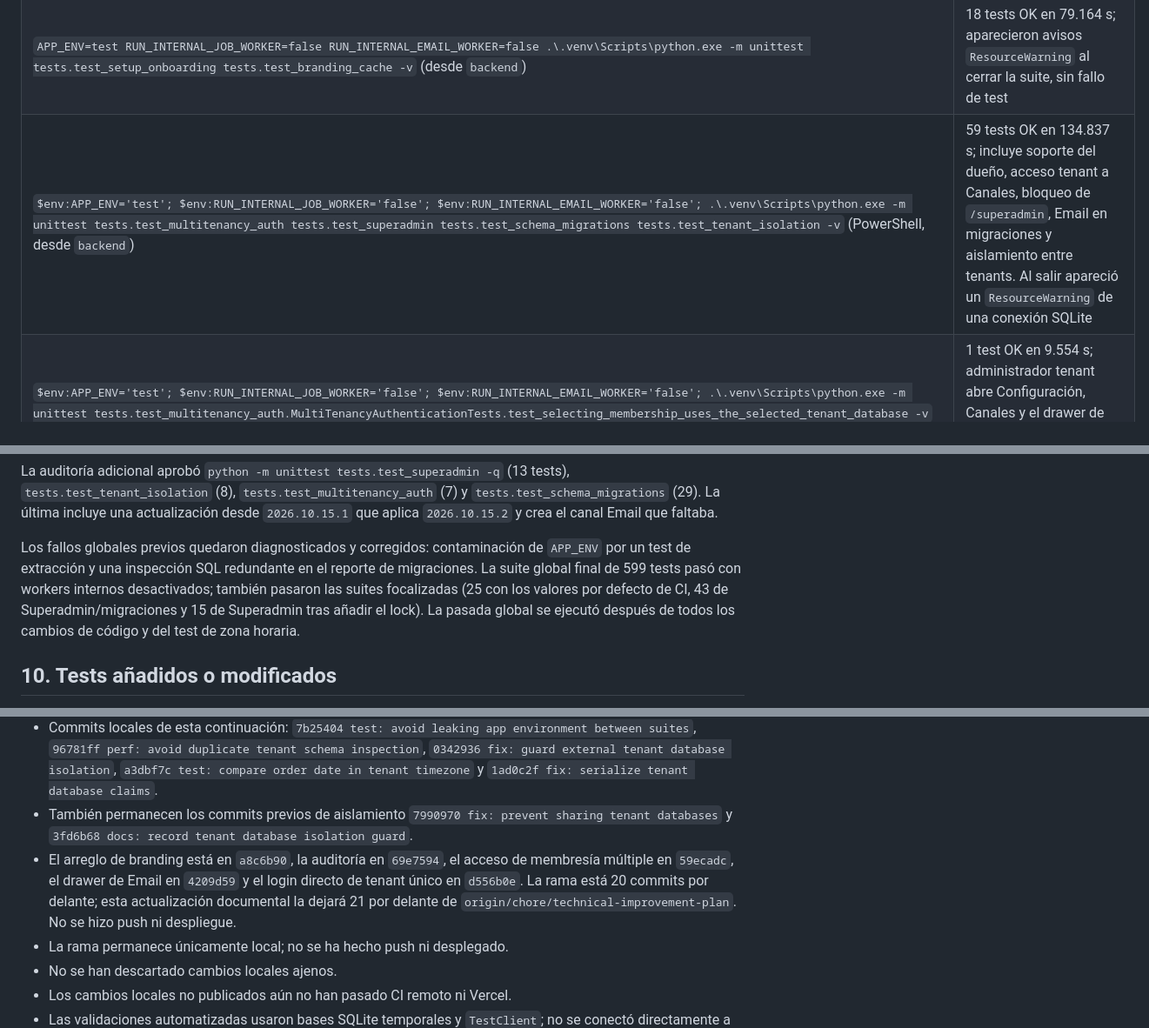
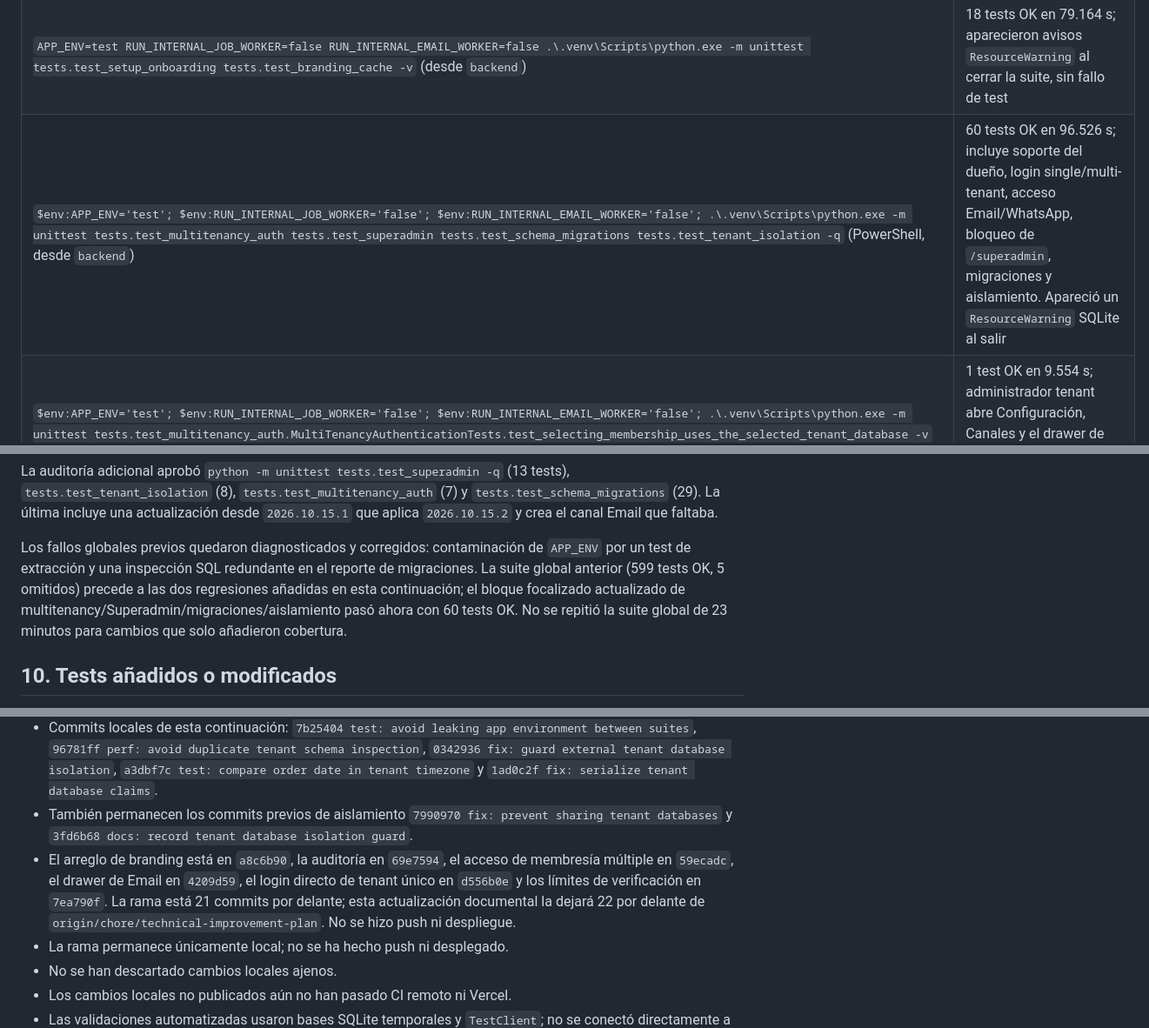
Before and after one commit to marcserralpymeralia-source/anchi, a Markdown page: docs/development/multiuser-multitenancy-superadmin-delivery.md, 3 parts joined by grey strips. Shown at 87% size. Rendered like a GitHub page.

Commit message:
docs: record final tenant access checks

```diff
--- a/docs/development/multiuser-multitenancy-superadmin-delivery.md
+++ b/docs/development/multiuser-multitenancy-superadmin-delivery.md
@@ -221,7 +221,7 @@ La revisión adicional encontró que el alta aceptaba reutilizar una misma base
 | `APP_ENV=test; .venv\Scripts\python.exe -m compileall -q app scripts tests` (desde `backend`) | OK; sin errores sintácticos |
 | `APP_ENV=test RUN_INTERNAL_JOB_WORKER=false RUN_INTERNAL_EMAIL_WORKER=false .\.venv\Scripts\python.exe -m compileall -q app\settings\branding.py tests\test_setup_onboarding.py` (desde `backend`) | OK; sintaxis del cambio de branding |
 | `APP_ENV=test RUN_INTERNAL_JOB_WORKER=false RUN_INTERNAL_EMAIL_WORKER=false .\.venv\Scripts\python.exe -m unittest tests.test_setup_onboarding tests.test_branding_cache -v` (desde `backend`) | 18 tests OK en 79.164 s; aparecieron avisos `ResourceWarning` al cerrar la suite, sin fallo de test |
-| `$env:APP_ENV='test'; $env:RUN_INTERNAL_JOB_WORKER='false'; $env:RUN_INTERNAL_EMAIL_WORKER='false'; .\.venv\Scripts\python.exe -m unittest tests.test_multitenancy_auth tests.test_superadmin tests.test_schema_migrations tests.test_tenant_isolation -v` (PowerShell, desde `backend`) | 59 tests OK en 134.837 s; incluye soporte del dueño, acceso tenant a Canales, bloqueo de `/superadmin`, Email en migraciones y aislamiento entre tenants. Al salir apareció un `ResourceWarning` de una conexión SQLite |
+| `$env:APP_ENV='test'; $env:RUN_INTERNAL_JOB_WORKER='false'; $env:RUN_INTERNAL_EMAIL_WORKER='false'; .\.venv\Scripts\python.exe -m unittest tests.test_multitenancy_auth tests.test_superadmin tests.test_schema_migrations tests.test_tenant_isolation -q` (PowerShell, desde `backend`) | 60 tests OK en 96.526 s; incluye soporte del dueño, login single/multi-tenant, acceso Email/WhatsApp, bloqueo de `/superadmin`, migraciones y aislamiento. Apareció un `ResourceWarning` SQLite al salir |
 | `$env:APP_ENV='test'; $env:RUN_INTERNAL_JOB_WORKER='false'; $env:RUN_INTERNAL_EMAIL_WORKER='false'; .\.venv\Scripts\python.exe -m unittest tests.test_multitenancy_auth.MultiTenancyAuthenticationTests.test_selecting_membership_uses_the_selected_tenant_database -v` (PowerShell, desde `backend`) | 1 test OK en 9.554 s; administrador tenant abre Configuración, Canales y el drawer de Email, ve ambos canales y no ve ni puede abrir Superadmin |
 | `$env:APP_ENV='test'; $env:RUN_INTERNAL_JOB_WORKER='false'; $env:RUN_INTERNAL_EMAIL_WORKER='false'; .\.venv\Scripts\python.exe -m unittest tests.test_multitenancy_auth.MultiTenancyAuthenticationTests.test_single_company_admin_can_open_email_settings_without_platform_access -v` (PowerShell, desde `backend`) | 1 test OK en 8.138 s; login directo del único tenant asignado, panel de Email disponible y Superadmin inaccesible |
 | Navegación local aislada con Playwright CLI en `http://127.0.0.1:8010` | Con datos sintéticos: el dueño global entró en una empresa recién creada, abrió Configuración y Canales y vio Email y WhatsApp; la cabecera identificó la empresa correcta. No se consultó producción |
@@ -233,7 +233,7 @@ Las suites se ejecutaron con SQLite temporal sintético; no se consultaron bases
 
 La auditoría adicional aprobó `python -m unittest tests.test_superadmin -q` (13 tests), `tests.test_tenant_isolation` (8), `tests.test_multitenancy_auth` (7) y `tests.test_schema_migrations` (29). La última incluye una actualización desde `2026.10.15.1` que aplica `2026.10.15.2` y crea el canal Email que faltaba.
 
-Los fallos globales previos quedaron diagnosticados y corregidos: contaminación de `APP_ENV` por un test de extracción y una inspección SQL redundante en el reporte de migraciones. La suite global final de 599 tests pasó con workers internos desactivados; también pasaron las suites focalizadas (25 con los valores por defecto de CI, 43 de Superadmin/migraciones y 15 de Superadmin tras añadir el lock). La pasada global se ejecutó después de todos los cambios de código y del test de zona horaria.
+Los fallos globales previos quedaron diagnosticados y corregidos: contaminación de `APP_ENV` por un test de extracción y una inspección SQL redundante en el reporte de migraciones. La suite global anterior (599 tests OK, 5 omitidos) precede a las dos regresiones añadidas en esta continuación; el bloque focalizado actualizado de multitenancy/Superadmin/migraciones/aislamiento pasó ahora con 60 tests OK. No se repitió la suite global de 23 minutos para cambios que solo añadieron cobertura.
 
 ## 10. Tests añadidos o modificados
 
@@ -311,7 +311,7 @@ Se añadió el índice de endpoints WhatsApp, el cifrado de URLs tenant, el aisl
 - Permanecen 14 archivos locales previos de WhatsApp/canales/workers sin incluir; se conservaron intactos y fuera de esta corrección.
 - Commits locales de esta continuación: `7b25404 test: avoid leaking app environment between suites`, `96781ff perf: avoid duplicate tenant schema inspection`, `0342936 fix: guard external tenant database isolation`, `a3dbf7c test: compare order date in tenant timezone` y `1ad0c2f fix: serialize tenant database claims`.
 - También permanecen los commits previos de aislamiento `7990970 fix: prevent sharing tenant databases` y `3fd6b68 docs: record tenant database isolation guard`.
-- El arreglo de branding está en `a8c6b90`, la auditoría en `69e7594`, el acceso de membresía múltiple en `59ecadc`, el drawer de Email en `4209d59` y el login directo de tenant único en `d556b0e`. La rama está 20 commits por delante; esta actualización documental la dejará 21 por delante de `origin/chore/technical-improvement-plan`. No se hizo push ni despliegue.
+- El arreglo de branding está en `a8c6b90`, la auditoría en `69e7594`, el acceso de membresía múltiple en `59ecadc`, el drawer de Email en `4209d59`, el login directo de tenant único en `d556b0e` y los límites de verificación en `7ea790f`. La rama está 21 commits por delante; esta actualización documental la dejará 22 por delante de `origin/chore/technical-improvement-plan`. No se hizo push ni despliegue.
 - La rama permanece únicamente local; no se ha hecho push ni desplegado.
 - No se han descartado cambios locales ajenos.
 - Los cambios locales no publicados aún no han pasado CI remoto ni Vercel.
```
